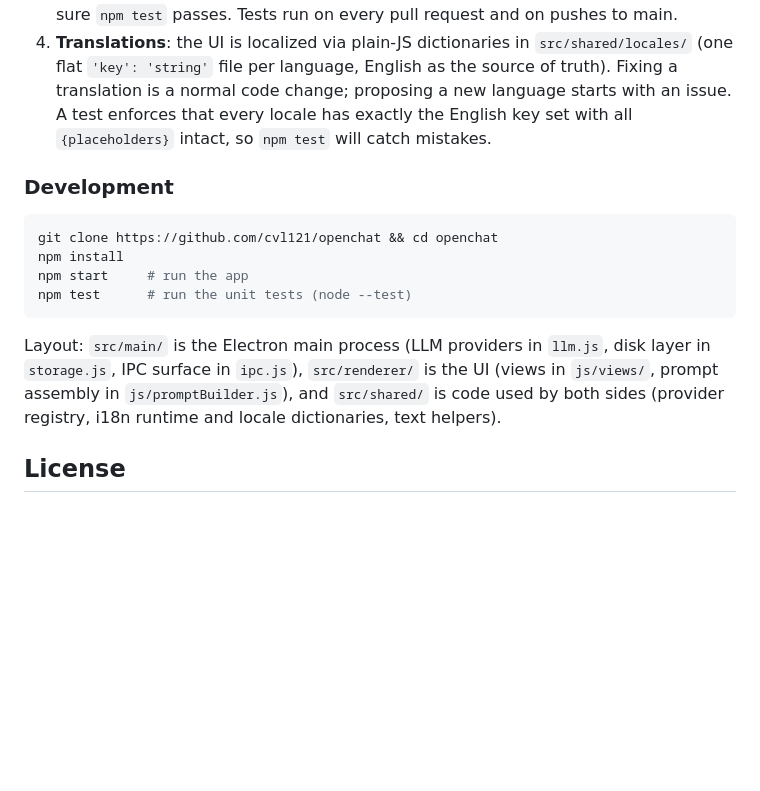
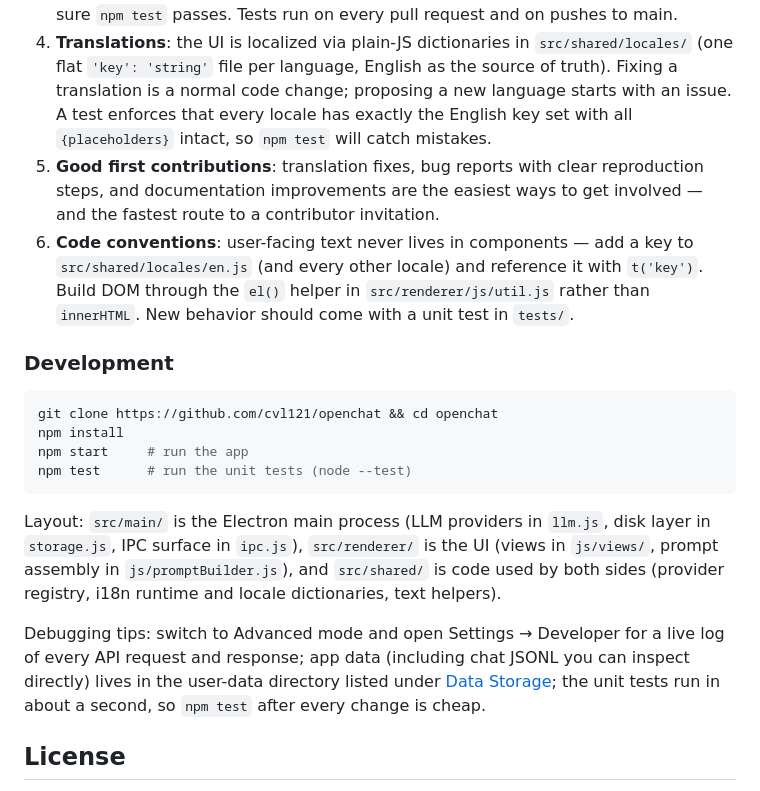
Before and after one commit to cvl121/openchat, a Markdown page: README.md, the part around one of its changes. Rendered like a GitHub page; blank space fills up the shorter version.

```diff
--- a/README.md
+++ b/README.md
@@ -207,6 +221,8 @@ Contributions are welcome, with one ground rule up front: **pull requests are by
 2. **Want to submit code?** Open an issue first describing the change you have in mind. If it's a good fit, we'll discuss the approach there and invite you to contribute.
 3. **Before a PR**: keep changes dependency-free (plain JavaScript, no build step, no framework, no runtime dependencies), match the surrounding code style, and make sure `npm test` passes. Tests run on every pull request and on pushes to main.
 4. **Translations**: the UI is localized via plain-JS dictionaries in `src/shared/locales/` (one flat `'key': 'string'` file per language, English as the source of truth). Fixing a translation is a normal code change; proposing a new language starts with an issue. A test enforces that every locale has exactly the English key set with all `{placeholders}` intact, so `npm test` will catch mistakes.
+5. **Good first contributions**: translation fixes, bug reports with clear reproduction steps, and documentation improvements are the easiest ways to get involved — and the fastest route to a contributor invitation.
+6. **Code conventions**: user-facing text never lives in components — add a key to `src/shared/locales/en.js` (and every other locale) and reference it with `t('key')`. Build DOM through the `el()` helper in `src/renderer/js/util.js` rather than `innerHTML`. New behavior should come with a unit test in `tests/`.
 
 ### Development
 
@@ -219,6 +235,8 @@ npm test      # run the unit tests (node --test)
 
 Layout: `src/main/` is the Electron main process (LLM providers in `llm.js`, disk layer in `storage.js`, IPC surface in `ipc.js`), `src/renderer/` is the UI (views in `js/views/`, prompt assembly in `js/promptBuilder.js`), and `src/shared/` is code used by both sides (provider registry, i18n runtime and locale dictionaries, text helpers).
 
+Debugging tips: switch to Advanced mode and open Settings → Developer for a live log of every API request and response; app data (including chat JSONL you can inspect directly) lives in the user-data directory listed under [Data Storage](#data-storage); the unit tests run in about a second, so `npm test` after every change is cheap.
+
 ## License
 
 OpenChat is free software, licensed under the [GNU Affero General Public License v3.0](LICENSE). You may redistribute and/or modify it under the terms of the AGPL; any distributed modified version must also be licensed under the AGPL and make its source available — including when the modified version is offered to users over a network.
```
Also changed, not shown: other parts of README.md (+14 -0 lines), docs/screenshot-dark.png, docs/screenshot-light.png.
